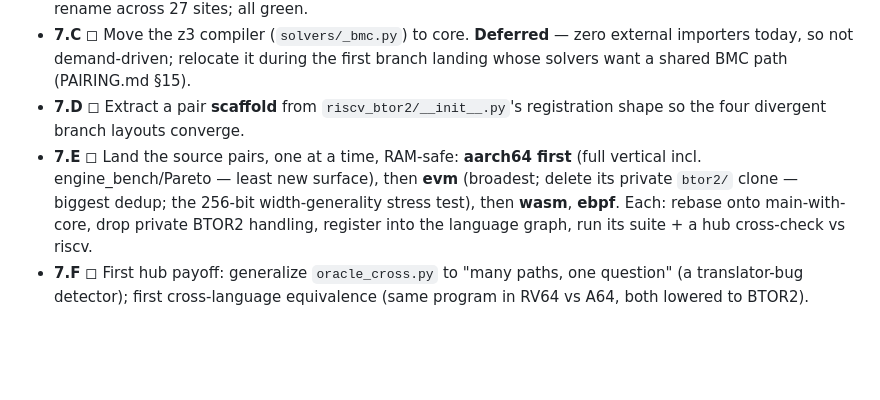
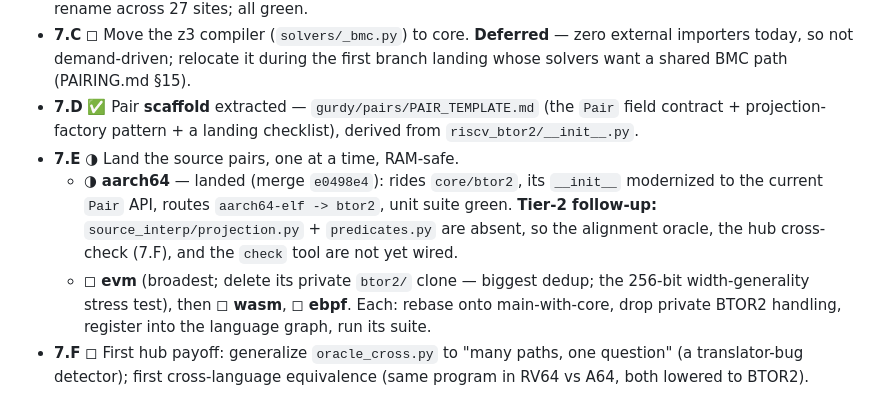
Before and after one commit to cksystemsgroup/hurdy-gurdy, a Markdown page: PLAN.md, the part around the change. Drawn GitHub-style; blank space fills up the shorter version.

Commit message:
docs(plan): tick Stage 7 status — 7.D done, 7.E aarch64 landed (Tier-1)
7.D ✅ (PAIR_TEMPLATE.md). 7.E ◑: aarch64 landed onto core/btor2 (merge
e0498e4) and routes; projection/predicates + hub cross-check are the noted
Tier-2 follow-up. evm/wasm/ebpf still pending.

Co-Authored-By: Claude Opus 4.8 (1M context) <noreply@anthropic.com>

```diff
--- a/PLAN.md
+++ b/PLAN.md
@@ -247,15 +247,20 @@ branch merge. Merge a branch first and it brings its own BTOR2 core
   **Deferred** — zero external importers today, so not demand-driven;
   relocate it during the first branch landing whose solvers want a
   shared BMC path (PAIRING.md §15).
-- **7.D** ◻ Extract a pair **scaffold** from `riscv_btor2/__init__.py`'s
-  registration shape so the four divergent branch layouts converge.
-- **7.E** ◻ Land the source pairs, one at a time, RAM-safe:
-  **aarch64 first** (full vertical incl. engine_bench/Pareto — least
-  new surface), then **evm** (broadest; delete its private `btor2/`
-  clone — biggest dedup; the 256-bit width-generality stress test),
-  then **wasm**, **ebpf**. Each: rebase onto main-with-core, drop
-  private BTOR2 handling, register into the language graph, run its
-  suite + a hub cross-check vs riscv.
+- **7.D** ✅ Pair **scaffold** extracted — `gurdy/pairs/PAIR_TEMPLATE.md`
+  (the `Pair` field contract + projection-factory pattern + a landing
+  checklist), derived from `riscv_btor2/__init__.py`.
+- **7.E** ◑ Land the source pairs, one at a time, RAM-safe.
+  - ◑ **aarch64** — landed (merge `e0498e4`): rides `core/btor2`, its
+    `__init__` modernized to the current `Pair` API, routes
+    `aarch64-elf -> btor2`, unit suite green. **Tier-2 follow-up:**
+    `source_interp/projection.py` + `predicates.py` are absent, so the
+    alignment oracle, the hub cross-check (7.F), and the `check` tool are
+    not yet wired.
+  - ◻ **evm** (broadest; delete its private `btor2/` clone — biggest
+    dedup; the 256-bit width-generality stress test), then ◻ **wasm**,
+    ◻ **ebpf**. Each: rebase onto main-with-core, drop private BTOR2
+    handling, register into the language graph, run its suite.
 - **7.F** ◻ First hub payoff: generalize `oracle_cross.py` to
   "many paths, one question" (a translator-bug detector); first
   cross-language equivalence (same program in RV64 vs A64, both
```
